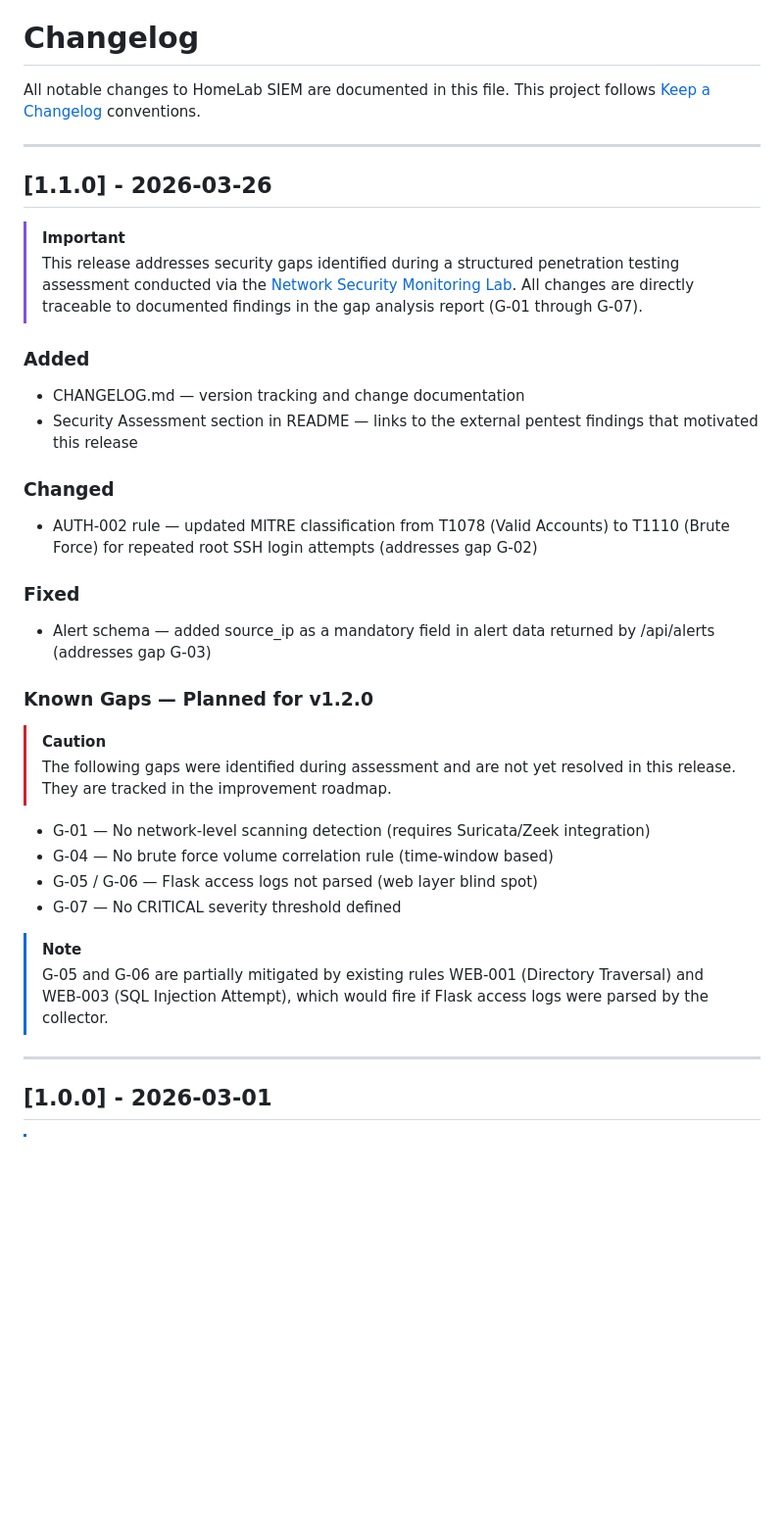
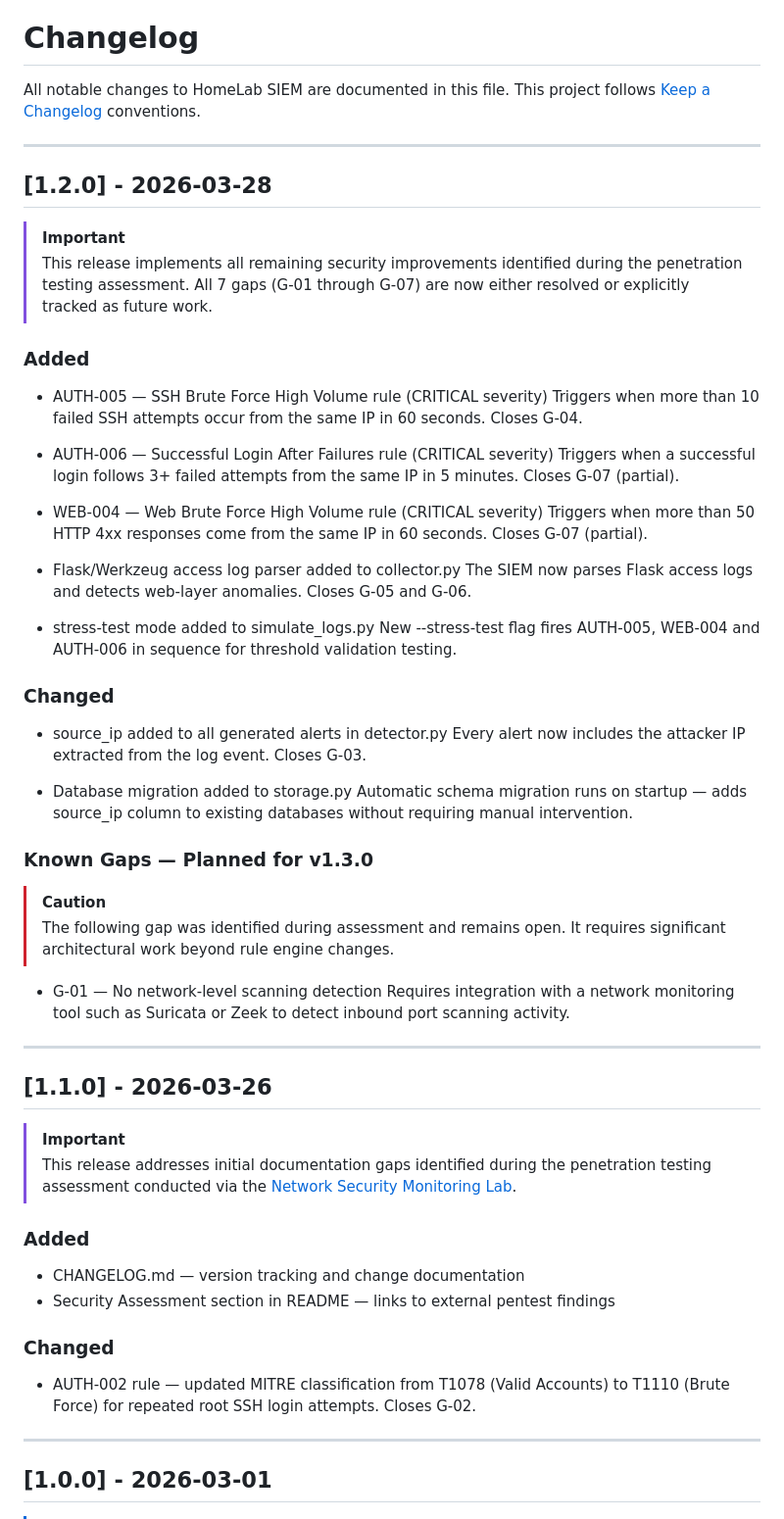
Before and after one commit to Lollobar17/Homelab_SIEM, a Markdown page: CHANGELOG.md, the part around the change. Shown at 98% size. Rendered like a GitHub page; blank space fills up the shorter version.

Commit message:
Update CHANGELOG for version 1.2.0 release
Updated the changelog to reflect the new version 1.2.0, including security improvements and changes to rules. Added details on known gaps and their resolutions.

```diff
--- a/CHANGELOG.md
+++ b/CHANGELOG.md
@@ -5,48 +5,74 @@ This project follows [Keep a Changelog](https://keepachangelog.com) conventions.
 
 ---
 
+## [1.2.0] - 2026-03-28
+
+> [!IMPORTANT]
+> This release implements all remaining security improvements identified
+> during the penetration testing assessment. All 7 gaps (G-01 through G-07)
+> are now either resolved or explicitly tracked as future work.
+
+### Added
+
+- AUTH-005 — SSH Brute Force High Volume rule (CRITICAL severity)
+  Triggers when more than 10 failed SSH attempts occur from the same IP
+  in 60 seconds. Closes G-04.
+
+- AUTH-006 — Successful Login After Failures rule (CRITICAL severity)
+  Triggers when a successful login follows 3+ failed attempts from the
+  same IP in 5 minutes. Closes G-07 (partial).
+
+- WEB-004 — Web Brute Force High Volume rule (CRITICAL severity)
+  Triggers when more than 50 HTTP 4xx responses come from the same IP
+  in 60 seconds. Closes G-07 (partial).
+
+- Flask/Werkzeug access log parser added to collector.py
+  The SIEM now parses Flask access logs and detects web-layer anomalies.
+  Closes G-05 and G-06.
+
+- stress-test mode added to simulate_logs.py
+  New --stress-test flag fires AUTH-005, WEB-004 and AUTH-006 in sequence
+  for threshold validation testing.
+
+### Changed
+
+- source_ip added to all generated alerts in detector.py
+  Every alert now includes the attacker IP extracted from the log event.
+  Closes G-03.
+
+- Database migration added to storage.py
+  Automatic schema migration runs on startup — adds source_ip column to
+  existing databases without requiring manual intervention.
+
+### Known Gaps — Planned for v1.3.0
+
+> [!CAUTION]
+> The following gap was identified during assessment and remains open.
+> It requires significant architectural work beyond rule engine changes.
+
+- G-01 — No network-level scanning detection
+  Requires integration with a network monitoring tool such as Suricata
+  or Zeek to detect inbound port scanning activity.
+
+---
+
 ## [1.1.0] - 2026-03-26
 
 > [!IMPORTANT]
-> This release addresses security gaps identified during a structured
-> penetration testing assessment conducted via the
+> This release addresses initial documentation gaps identified during
+> the penetration testing assessment conducted via the
 > [Network Security Monitoring Lab](https://github.com/Lollobar17/Network_Security_Lab).
-> All changes are directly traceable to documented findings in the
-> gap analysis report (G-01 through G-07).
 
 ### Added
 
 - CHANGELOG.md — version tracking and change documentation
-- Security Assessment section in README — links to the external
-  pentest findings that motivated this release
+- Security Assessment section in README — links to external pentest findings
 
 ### Changed
 
 - AUTH-002 rule — updated MITRE classification from T1078 (Valid Accounts)
-  to T1110 (Brute Force) for repeated root SSH login attempts
-  (addresses gap G-02)
-
-### Fixed
-
-- Alert schema — added source_ip as a mandatory field in alert
-  data returned by /api/alerts
-  (addresses gap G-03)
-
-### Known Gaps — Planned for v1.2.0
-
-> [!CAUTION]
-> The following gaps were identified during assessment and are not yet
-> resolved in this release. They are tracked in the improvement roadmap.
-
-- G-01 — No network-level scanning detection (requires Suricata/Zeek integration)
-- G-04 — No brute force volume correlation rule (time-window based)
-- G-05 / G-06 — Flask access logs not parsed (web layer blind spot)
-- G-07 — No CRITICAL severity threshold defined
-
-> [!NOTE]
-> G-05 and G-06 are partially mitigated by existing rules WEB-001
-> (Directory Traversal) and WEB-003 (SQL Injection Attempt), which
-> would fire if Flask access logs were parsed by the collector.
+  to T1110 (Brute Force) for repeated root SSH login attempts.
+  Closes G-02.
 
 ---
 
```
